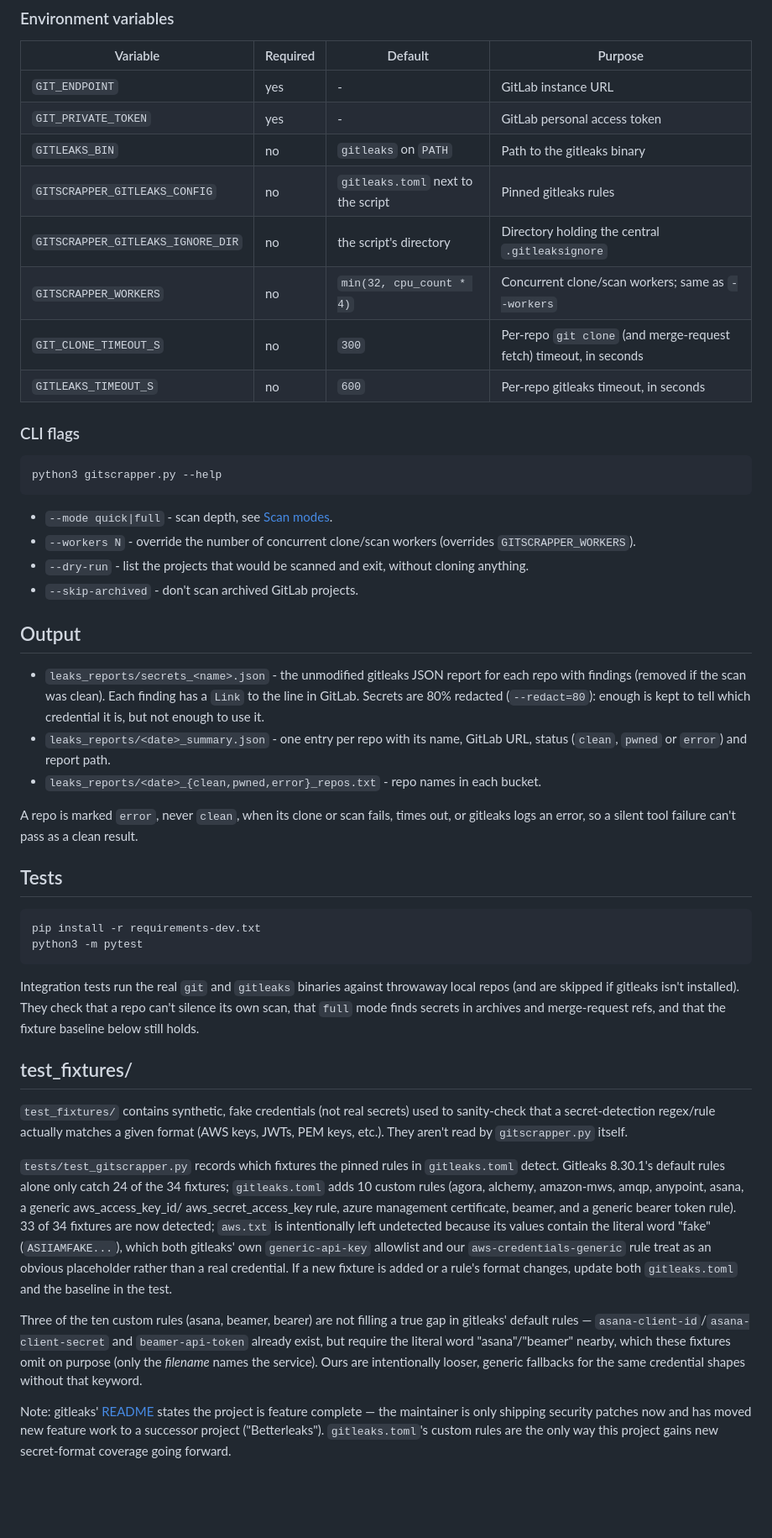
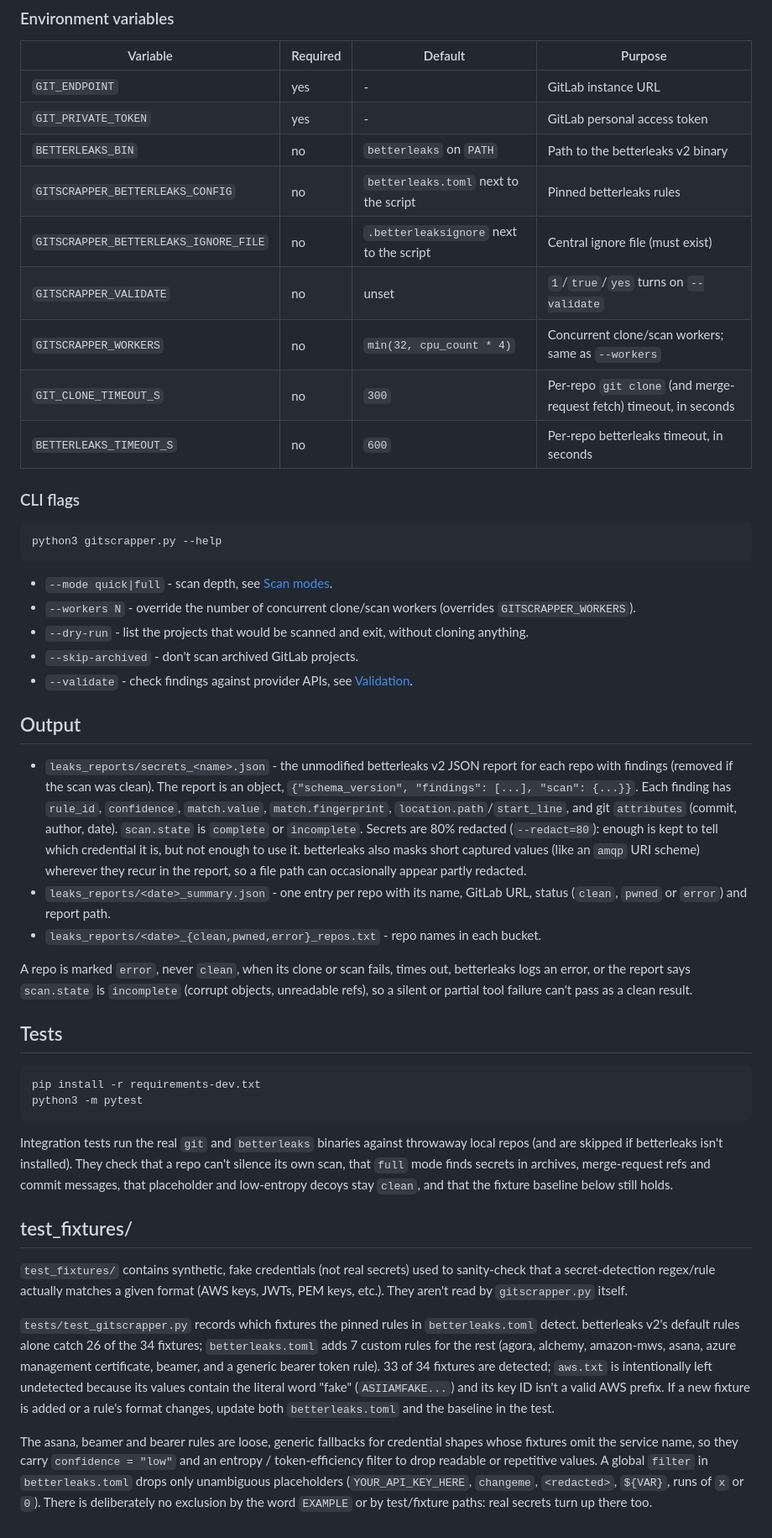
Before and after one commit to nunofranciscomoreira/gitscrapper, a Markdown page: README.md, the part around one of its changes. Shown at 84% size. Rendered like a GitHub page; blank space fills up the shorter version.

Commit message:
Document the betterleaks v2 migration.

````diff
--- a/README.md
+++ b/README.md
@@ -56,12 +82,13 @@ A scanned repo controls the files in its clone, so gitscrapper does not let it s
 | --- | --- | --- | --- |
 | `GIT_ENDPOINT` | yes | - | GitLab instance URL |
 | `GIT_PRIVATE_TOKEN` | yes | - | GitLab personal access token |
-| `GITLEAKS_BIN` | no | `gitleaks` on `PATH` | Path to the gitleaks binary |
-| `GITSCRAPPER_GITLEAKS_CONFIG` | no | `gitleaks.toml` next to the script | Pinned gitleaks rules |
-| `GITSCRAPPER_GITLEAKS_IGNORE_DIR` | no | the script's directory | Directory holding the central `.gitleaksignore` |
+| `BETTERLEAKS_BIN` | no | `betterleaks` on `PATH` | Path to the betterleaks v2 binary |
+| `GITSCRAPPER_BETTERLEAKS_CONFIG` | no | `betterleaks.toml` next to the script | Pinned betterleaks rules |
+| `GITSCRAPPER_BETTERLEAKS_IGNORE_FILE` | no | `.betterleaksignore` next to the script | Central ignore file (must exist) |
+| `GITSCRAPPER_VALIDATE` | no | unset | `1`/`true`/`yes` turns on `--validate` |
 | `GITSCRAPPER_WORKERS` | no | `min(32, cpu_count * 4)` | Concurrent clone/scan workers; same as `--workers` |
 | `GIT_CLONE_TIMEOUT_S` | no | `300` | Per-repo `git clone` (and merge-request fetch) timeout, in seconds |
-| `GITLEAKS_TIMEOUT_S` | no | `600` | Per-repo gitleaks timeout, in seconds |
+| `BETTERLEAKS_TIMEOUT_S` | no | `600` | Per-repo betterleaks timeout, in seconds |
 
 ### CLI flags
 
@@ -73,19 +100,25 @@ python3 gitscrapper.py --help
 - `--workers N` - override the number of concurrent clone/scan workers (overrides `GITSCRAPPER_WORKERS`).
 - `--dry-run` - list the projects that would be scanned and exit, without cloning anything.
 - `--skip-archived` - don't scan archived GitLab projects.
+- `--validate` - check findings against provider APIs, see [Validation](#validation---validate).
 
 ## Output
 
-- `leaks_reports/secrets_<name>.json` - the unmodified gitleaks JSON report for each repo with
-  findings (removed if the scan was clean). Each finding has a `Link` to the line in GitLab.
+- `leaks_reports/secrets_<name>.json` - the unmodified betterleaks v2 JSON report for each repo
+  with findings (removed if the scan was clean). The report is an object,
+  `{"schema_version", "findings": [...], "scan": {...}}`. Each finding has `rule_id`,
+  `confidence`, `match.value`, `match.fingerprint`, `location.path`/`start_line`, and git
+  `attributes` (commit, author, date). `scan.state` is `complete` or `incomplete`.
   Secrets are 80% redacted (`--redact=80`): enough is kept to tell which credential it is, but not
-  enough to use it.
+  enough to use it. betterleaks also masks short captured values (like an `amqp` URI scheme)
+  wherever they recur in the report, so a file path can occasionally appear partly redacted.
 - `leaks_reports/<date>_summary.json` - one entry per repo with its name, GitLab URL, status
   (`clean`, `pwned` or `error`) and report path.
 - `leaks_reports/<date>_{clean,pwned,error}_repos.txt` - repo names in each bucket.
 
-A repo is marked `error`, never `clean`, when its clone or scan fails, times out, or gitleaks
-logs an error, so a silent tool failure can't pass as a clean result.
+A repo is marked `error`, never `clean`, when its clone or scan fails, times out, betterleaks
+logs an error, or the report says `scan.state` is `incomplete` (corrupt objects, unreadable refs),
+so a silent or partial tool failure can't pass as a clean result.
 
 ## Tests
 
@@ -94,10 +127,10 @@ pip install -r requirements-dev.txt
 python3 -m pytest
 ```
 
-Integration tests run the real `git` and `gitleaks` binaries against throwaway local repos (and
-are skipped if gitleaks isn't installed). They check that a repo can't silence its own scan, that
-`full` mode finds secrets in archives and merge-request refs, and that the fixture baseline below
-still holds.
+Integration tests run the real `git` and `betterleaks` binaries against throwaway local repos (and
+are skipped if betterleaks isn't installed). They check that a repo can't silence its own scan,
+that `full` mode finds secrets in archives, merge-request refs and commit messages, that
+placeholder and low-entropy decoys stay `clean`, and that the fixture baseline below still holds.
 
 ## test_fixtures/
 
@@ -105,23 +138,17 @@ still holds.
 sanity-check that a secret-detection regex/rule actually matches a given format
 (AWS keys, JWTs, PEM keys, etc.). They aren't read by `gitscrapper.py` itself.
 
-`tests/test_gitscrapper.py` records which fixtures the pinned rules in `gitleaks.toml` detect.
-Gitleaks 8.30.1's default rules alone only catch 24 of the 34 fixtures; `gitleaks.toml` adds 10
-custom rules (agora, alchemy, amazon-mws, amqp, anypoint, asana, a generic aws_access_key_id/
-aws_secret_access_key rule, azure management certificate, beamer, and a generic bearer token
-rule). 33 of 34 fixtures are now detected; `aws.txt` is intentionally left undetected because its
-values contain the literal word "fake" (`ASIIAMFAKE...`), which both gitleaks' own
-`generic-api-key` allowlist and our `aws-credentials-generic` rule treat as an obvious placeholder
-rather than a real credential. If a new fixture is added or a rule's format changes, update both
-`gitleaks.toml` and the baseline in the test.
+`tests/test_gitscrapper.py` records which fixtures the pinned rules in `betterleaks.toml` detect.
+betterleaks v2's default rules alone catch 26 of the 34 fixtures; `betterleaks.toml` adds 7 custom
+rules for the rest (agora, alchemy, amazon-mws, asana, azure management certificate, beamer, and a
+generic bearer token rule). 33 of 34 fixtures are detected; `aws.txt` is intentionally left
+undetected because its values contain the literal word "fake" (`ASIIAMFAKE...`) and its key ID
+isn't a valid AWS prefix. If a new fixture is added or a rule's format changes, update both
+`betterleaks.toml` and the baseline in the test.
 
-Three of the ten custom rules (asana, beamer, bearer) are not filling a true gap in gitleaks'
-default rules — `asana-client-id`/`asana-client-secret` and `beamer-api-token` already exist, but
-require the literal word "asana"/"beamer" nearby, which these fixtures omit on purpose (only the
-*filename* names the service). Ours are intentionally looser, generic fallbacks for the same
-credential shapes without that keyword.
-
-Note: gitleaks' [README](https://github.com/gitleaks/gitleaks) states the project is feature
-complete — the maintainer is only shipping security patches now and has moved new feature work to
-a successor project ("Betterleaks"). `gitleaks.toml`'s custom rules are the only way this project
-gains new secret-format coverage going forward.
+The asana, beamer and bearer rules are loose, generic fallbacks for credential shapes whose
+fixtures omit the service name, so they carry `confidence = "low"` and an entropy /
+token-efficiency filter to drop readable or repetitive values. A global `filter` in
+`betterleaks.toml` drops only unambiguous placeholders (`YOUR_API_KEY_HERE`, `changeme`,
+`<redacted>`, `${VAR}`, runs of `x` or `0`). There is deliberately no exclusion by the word
+`EXAMPLE` or by test/fixture paths: real secrets turn up there too.
````
Also changed, not shown: other parts of README.md (+41 -15 lines).
